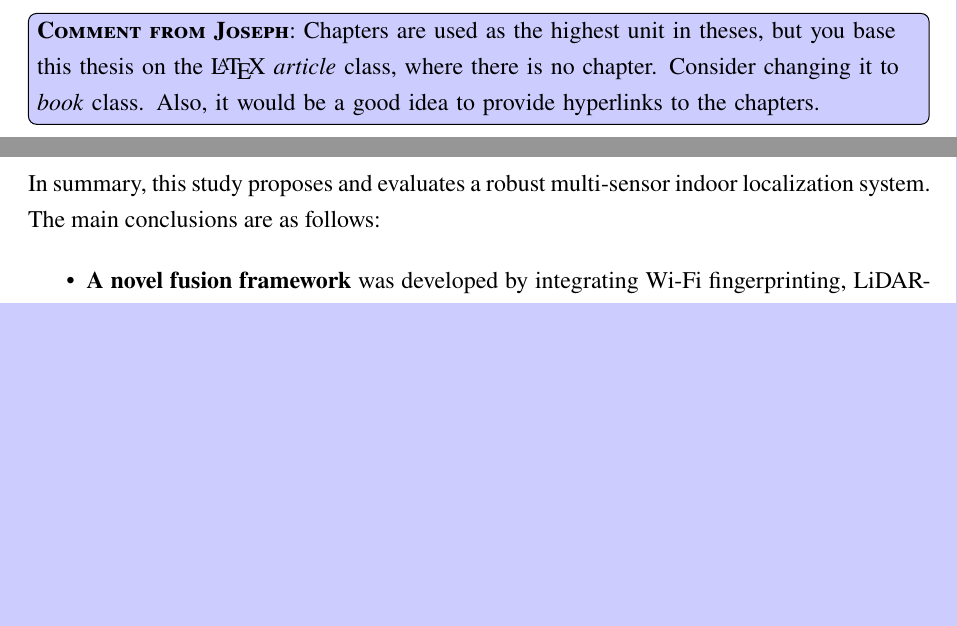
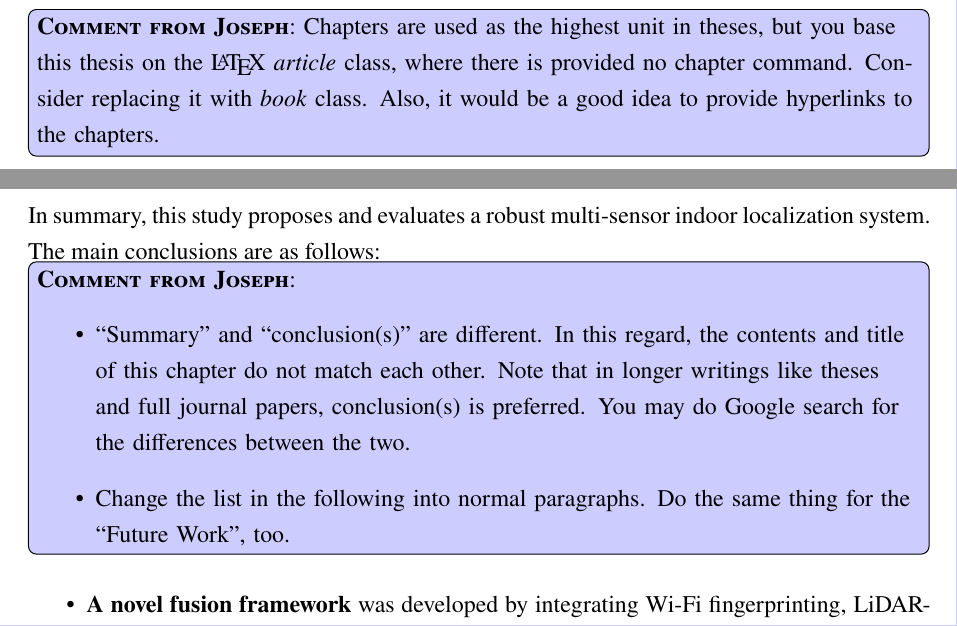
Before and after one commit to Nimeishiba-x/fyp_thesis, a LaTeX document (main.tex): two parts of pages 12 and 47 of 57, joined at a grey line, cut so that both start at the same text, the shorter picture padded with empty space. Compiled offline with pdfLaTeX.

Commit message:
Update Sec. 6.

```diff
--- a/main.tex
+++ b/main.tex
@@ -390,9 +390,9 @@ Section~\ref{sec:concl-future-work} concludes the work presented in this thesis
 and gives prospects for future research.
 %%%
 \comment{Joseph}{Chapters are used as the highest unit in theses, but you base
-  this thesis on the \LaTeX{} \textit{article} class, where there is no
-  chapter. Consider changing it  to \textit{book} class. Also, it would be a
-  good idea to provide hyperlinks to the chapters.}%
+  this thesis on the \LaTeX{} \textit{article} class, where there is provided no
+  chapter command. Consider replacing it with \textit{book} class. Also, it
+  would be a good idea to provide hyperlinks to the chapters.}%
 %%%
 
 \newpage
@@ -1656,6 +1656,17 @@ framework, several limitations remain that warrant further investigation:
 \subsection{Conclusion}
 In summary, this study proposes and evaluates a robust multi-sensor indoor
 localization system. The main conclusions are as follows:
+%%%
+\comment{Joseph}{
+  \begin{itemize}
+  \item ``Summary'' and ``conclusion(s)'' are different. In this regard, the
+    contents and title of this chapter do not match each other. Note that in
+    longer writings like theses and full journal papers, conclusion(s) is
+    preferred. You may do Google search for the differences between the two.
+  \item Change the list in the following into normal paragraphs. Do the same
+    thing for the ``Future Work'', too.
+  \end{itemize}}%
+%%%
 
 \begin{itemize}
 \item \textbf{A novel fusion framework} was developed by integrating Wi-Fi
```
Also changed, not shown: main.tex (18 more changed lines).
